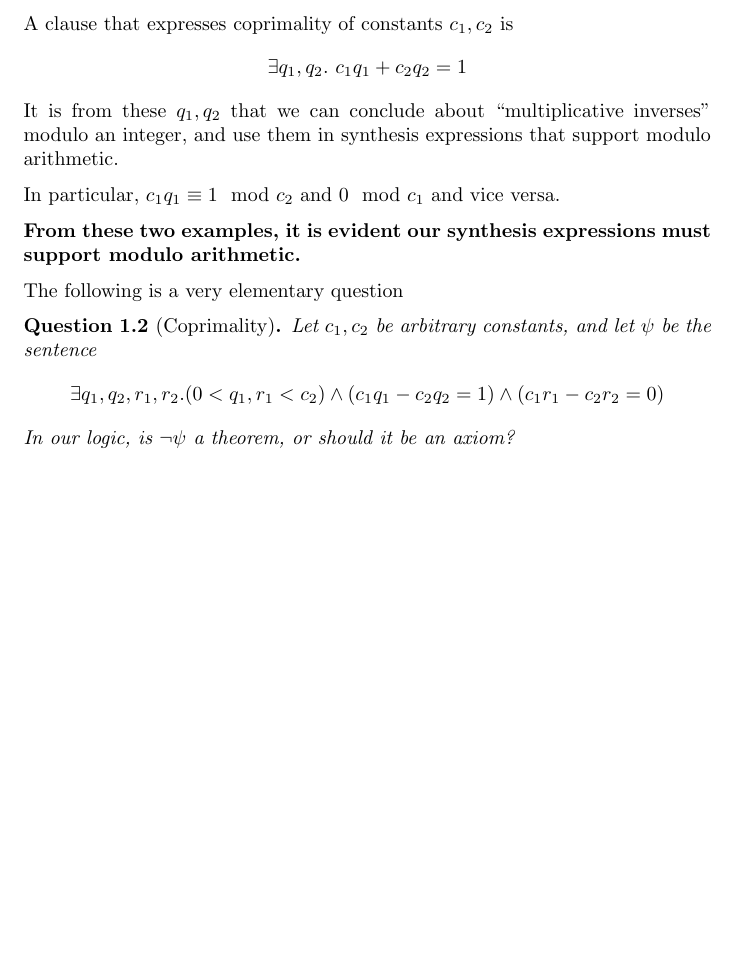
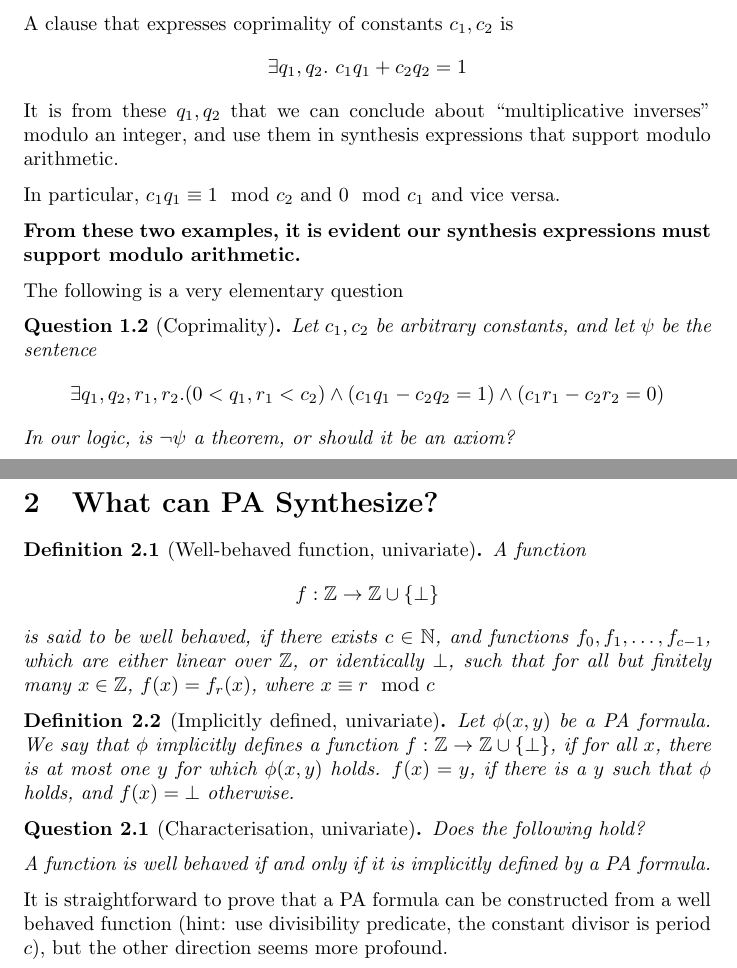
Before and after one commit to Mihir-Vahanwala/Synthesis, a LaTeX problem sheet (examples.tex, which reads macros.tex): part of the page before the commit and two parts of pages 1 and 2 of 2 after it, the two joined at a grey line, cut so that both start at the same text, the shorter picture padded with empty space. Compiled offline with pdfLaTeX.

Commit message:
Added Section 2 in examples.tex, tried to formalise what I was saying in the meeting. Please have a look and see if it is known; I wouldn't be surprised if someone has already pointed it out actually

```diff
--- a/examples.tex
+++ b/examples.tex
@@ -45,4 +45,22 @@ $$
 $$
 In our logic, is $\neg \psi$ a theorem, or should it be an axiom?
 \end{question}
+
+\section{What can PA Synthesize?}
+\begin{definition}[Well-behaved function, univariate]
+A function $$f: \mathbb{Z} \rightarrow \mathbb{Z} \cup \{\bot\}$$ is said to be well behaved, if there exists $c \in \mathbb{N}$, and functions $f_0, f_1, \dots, f_{c-1}$, which are either linear over $\mathbb{Z}$, or identically $\bot$, such that for all but finitely many $x \in \mathbb{Z}$, $f(x) = f_r(x)$, where $x \equiv r \mod c$
+\end{definition}
+
+\begin{definition}[Implicitly defined, univariate]
+Let $\phi(x, y)$ be a PA formula. We say that $\phi$ implicitly defines a function $f: \mathbb{Z} \rightarrow \mathbb{Z} \cup \{\bot\}$, if for all $x$, there is at most one $y$ for which $\phi(x, y)$ holds. $f(x) = y$, if there is a $y$ such that $\phi$ holds, and $f(x) = \bot$ otherwise.
+\end{definition}
+
+\begin{question}[Characterisation, univariate]
+Does the following hold?
+
+A function is well behaved if and only if it is implicitly defined by a PA formula.
+\end{question}
+
+It is straightforward to prove that a PA formula can be constructed from a well behaved function (hint: use divisibility predicate, the constant divisor is period $c$), but the other direction seems more profound.
+
 \end{document}
--- a/macros.tex
+++ b/macros.tex
@@ -5,3 +5,4 @@
 
 \newtheorem{question}{Question}[section]
 \newtheorem{example}{Example}[section]
+\newtheorem{definition}{Definition}[section]
```
